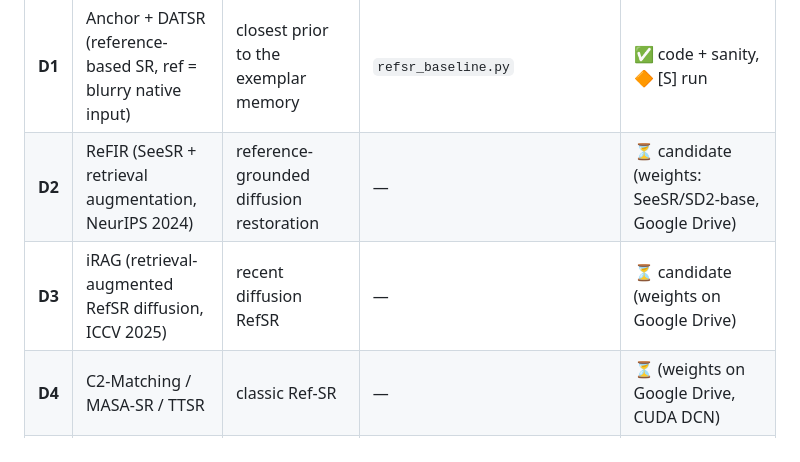
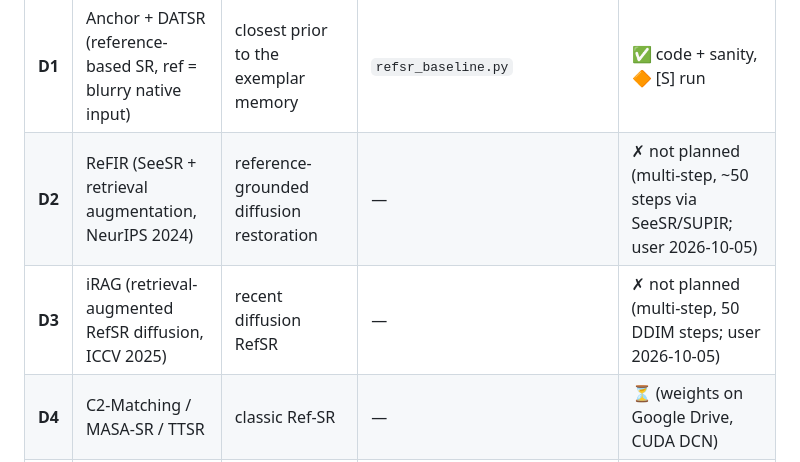
Before and after one commit to rchittersu/UntitledSubmission, a Markdown page: docs/baselines.md, the part around the change. Drawn GitHub-style.

Commit message:
docs: ReFIR and iRAG not planned (multi-step)
Co-Authored-By: Claude Opus 5.5 <noreply@anthropic.com>

```diff
--- a/docs/baselines.md
+++ b/docs/baselines.md
@@ -24,8 +24,8 @@ the table says which. Legend: ✅ done · 🔶 priority · ⏳ todo · [S] secur
 | **C5** | Anchor + S3Diff (one-step, SD-Turbo + degradation-guided LoRA) | recent one-step diffusion SR | `launch_sr.py --sr s3diff` (`code/external/s3diff_run.py`) | 🔶 [S] manual |
 | **C6** | Anchor + VOSR 2.0 (one-step 1.4B DiT, CVPR 2026) | latest one-step DiT SR (closest to variant B) | `launch_sr.py --sr vosr2` | 🔶 [S] manual |
 | **D1** | Anchor + DATSR (reference-based SR, ref = blurry native input) | closest prior to the exemplar memory | `refsr_baseline.py` | ✅ code + sanity, 🔶 [S] run |
-| **D2** | ReFIR (SeeSR + retrieval augmentation, NeurIPS 2024) | reference-grounded diffusion restoration | — | ⏳ candidate (weights: SeeSR/SD2-base, Google Drive) |
-| **D3** | iRAG (retrieval-augmented RefSR diffusion, ICCV 2025) | recent diffusion RefSR | — | ⏳ candidate (weights on Google Drive) |
+| **D2** | ReFIR (SeeSR + retrieval augmentation, NeurIPS 2024) | reference-grounded diffusion restoration | — | ✗ not planned (multi-step, ~50 steps via SeeSR/SUPIR; user 2026-10-05) |
+| **D3** | iRAG (retrieval-augmented RefSR diffusion, ICCV 2025) | recent diffusion RefSR | — | ✗ not planned (multi-step, 50 DDIM steps; user 2026-10-05) |
 | **D4** | C2-Matching / MASA-SR / TTSR | classic Ref-SR | — | ⏳ (weights on Google Drive, CUDA DCN) |
 | **E1** | Native patch-wise: Restormer, LaKDNet-L, DRBNet, Bokehlicious | existing defocus models at native res | registry | ✅ [S] P1 |
 | **E2** | IFAN native patch-wise | — | registry `ifan` | 🔶 [S] runbook step 7 |
```
